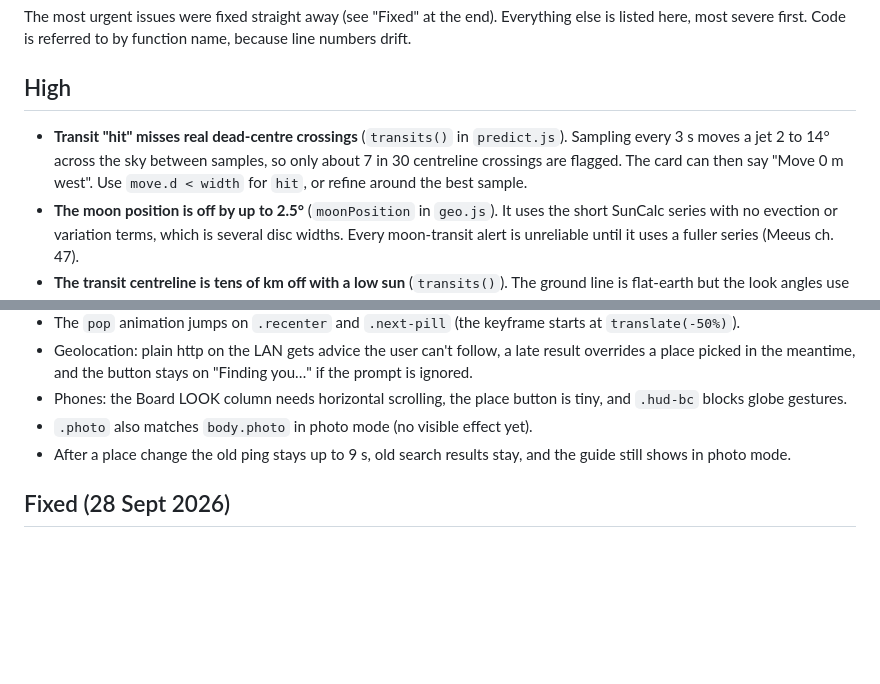
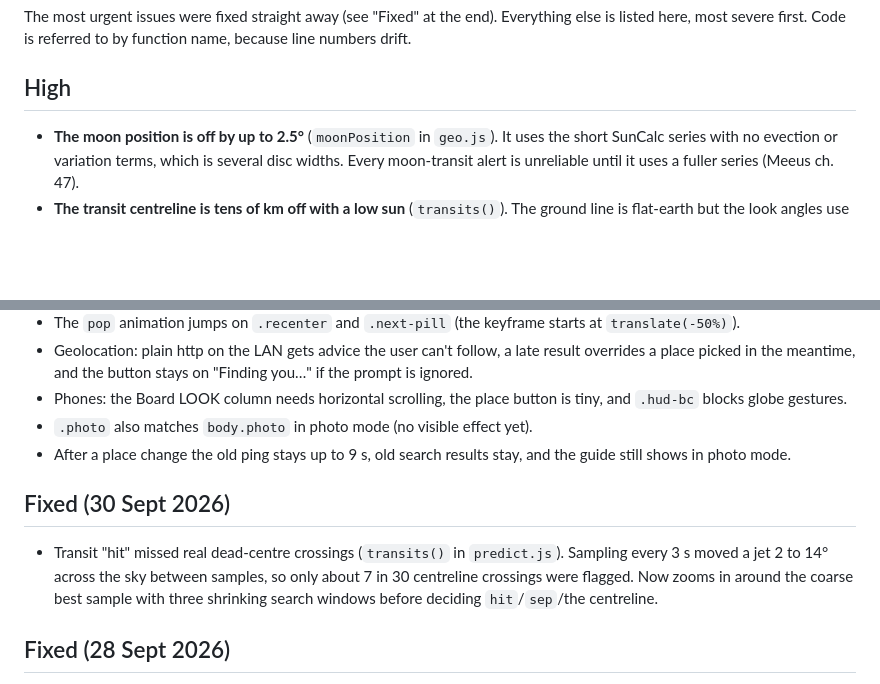
Before and after one commit to SairajBandre16/SQUAWK, a Markdown page: BUGS.md, 2 parts joined by grey strips. GitHub-like rendering; blank space fills up the shorter version.

```diff
--- a/BUGS.md
+++ b/BUGS.md
@@ -6,7 +6,6 @@ The most urgent issues were fixed straight away (see "Fixed" at the end). Everyt
 
 ## High
 
-- **Transit "hit" misses real dead-centre crossings** (`transits()` in `predict.js`). Sampling every 3 s moves a jet 2 to 14° across the sky between samples, so only about 7 in 30 centreline crossings are flagged. The card can then say "Move 0 m west". Use `move.d < width` for `hit`, or refine around the best sample.
 - **The moon position is off by up to 2.5°** (`moonPosition` in `geo.js`). It uses the short SunCalc series with no evection or variation terms, which is several disc widths. Every moon-transit alert is unreliable until it uses a fuller series (Meeus ch. 47).
 - **The transit centreline is tens of km off with a low sun** (`transits()`). The ground line is flat-earth but the look angles use a curved earth: about 42 km out at 3° sun elevation and 7 km at 6°. There is no refraction either.
 - **iOS zooms the page when place search opens.** The input font is 15px, and iOS zooms any input under 16px. The canvas's `touch-action:none` makes the zoom hard to undo. Set inputs to 16px.
@@ -106,6 +105,10 @@ The most urgent issues were fixed straight away (see "Fixed" at the end). Everyt
 - `.photo` also matches `body.photo` in photo mode (no visible effect yet).
 - After a place change the old ping stays up to 9 s, old search results stay, and the guide still shows in photo mode.
 
+## Fixed (30 Sept 2026)
+
+- Transit "hit" missed real dead-centre crossings (`transits()` in `predict.js`). Sampling every 3 s moved a jet 2 to 14° across the sky between samples, so only about 7 in 30 centreline crossings were flagged. Now zooms in around the coarse best sample with three shrinking search windows before deciding `hit`/`sep`/the centreline.
+
 ## Fixed (28 Sept 2026)
 
 - Sky camera tags sat off the real planes. Tags now use a live GPS fix while the camera is open, each aircraft's GNSS altitude, the ground height at home, and positions moved on by their age (the feed's `now` plus `seen_pos`). Angles are worked out every frame. On iOS a rough compass asks for a figure of eight.
```
Also changed, not shown: PROGRESS.md (+2 -1 lines).
